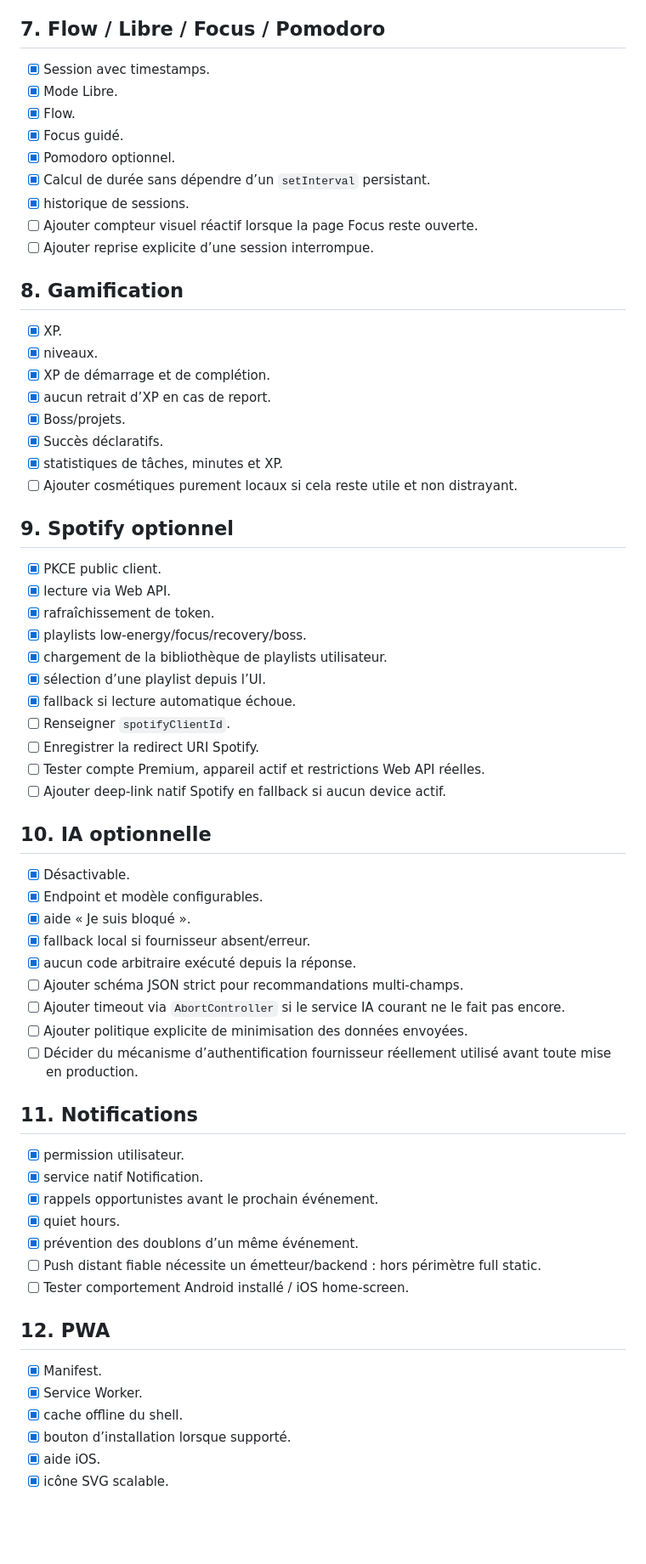
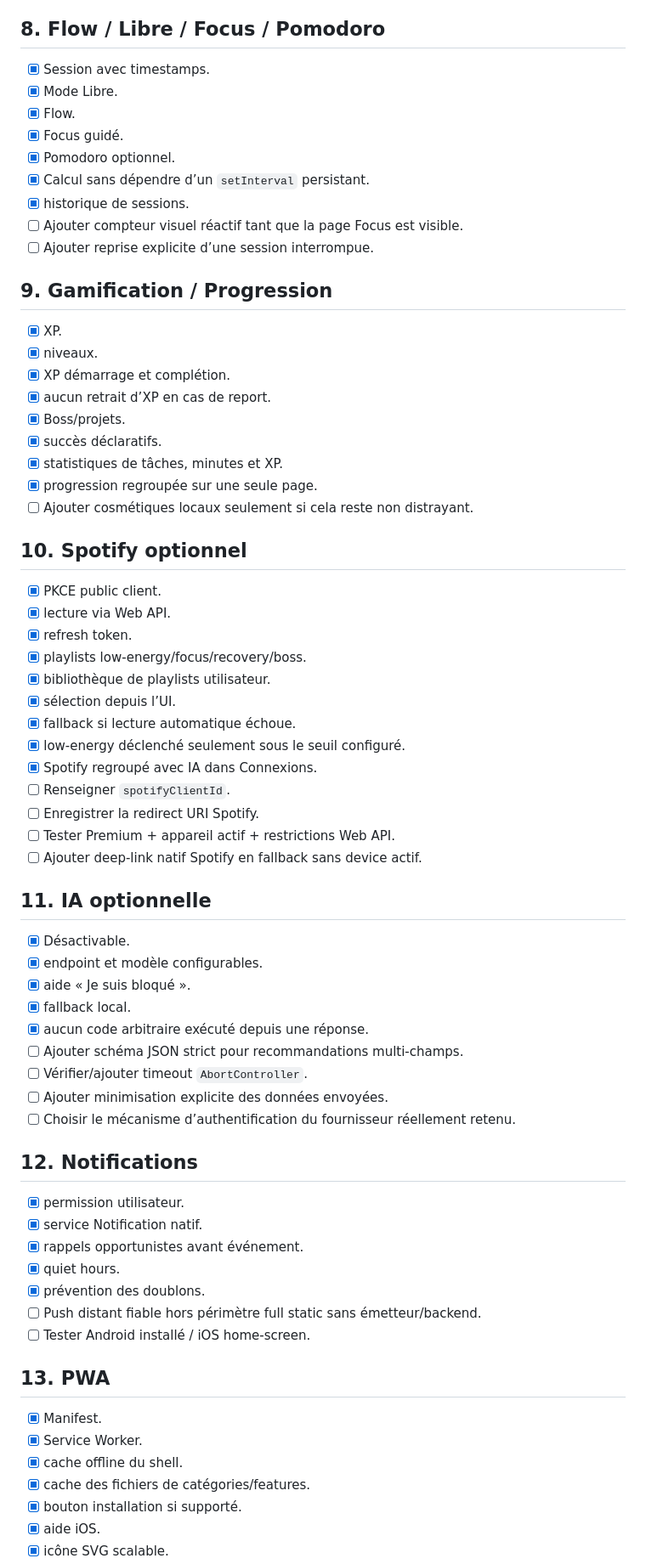
Before and after one commit to CYPT71/MeliApp, a Markdown page: TODO.md, the part around one of its changes. Shown at 85% size. Drawn GitHub-style; blank space fills up the shorter version.

Commit message:
docs: update todo for grouped category pages

```diff
--- a/TODO.md
+++ b/TODO.md
@@ -113,70 +131,74 @@
 - [x] Suggestion IA ou fallback local.
 - [x] Bouton pour bloquer la mission dans Outlook.
 
-## 7. Flow / Libre / Focus / Pomodoro
+## 8. Flow / Libre / Focus / Pomodoro
 
 - [x] Session avec timestamps.
 - [x] Mode Libre.
 - [x] Flow.
 - [x] Focus guidé.
 - [x] Pomodoro optionnel.
-- [x] Calcul de durée sans dépendre d’un `setInterval` persistant.
+- [x] Calcul sans dépendre d’un `setInterval` persistant.
 - [x] historique de sessions.
-- [ ] Ajouter compteur visuel réactif lorsque la page Focus reste ouverte.
+- [ ] Ajouter compteur visuel réactif tant que la page Focus est visible.
 - [ ] Ajouter reprise explicite d’une session interrompue.
 
-## 8. Gamification
+## 9. Gamification / Progression
 
 - [x] XP.
 - [x] niveaux.
-- [x] XP de démarrage et de complétion.
+- [x] XP démarrage et complétion.
 - [x] aucun retrait d’XP en cas de report.
 - [x] Boss/projets.
-- [x] Succès déclaratifs.
+- [x] succès déclaratifs.
 - [x] statistiques de tâches, minutes et XP.
-- [ ] Ajouter cosmétiques purement locaux si cela reste utile et non distrayant.
+- [x] progression regroupée sur une seule page.
+- [ ] Ajouter cosmétiques locaux seulement si cela reste non distrayant.
 
-## 9. Spotify optionnel
+## 10. Spotify optionnel
 
 - [x] PKCE public client.
 - [x] lecture via Web API.
-- [x] rafraîchissement de token.
+- [x] refresh token.
 - [x] playlists low-energy/focus/recovery/boss.
-- [x] chargement de la bibliothèque de playlists utilisateur.
-- [x] sélection d’une playlist depuis l’UI.
+- [x] bibliothèque de playlists utilisateur.
+- [x] sélection depuis l’UI.
 - [x] fallback si lecture automatique échoue.
+- [x] low-energy déclenché seulement sous le seuil configuré.
+- [x] Spotify regroupé avec IA dans Connexions.
 - [ ] Renseigner `spotifyClientId`.
 - [ ] Enregistrer la redirect URI Spotify.
-- [ ] Tester compte Premium, appareil actif et restrictions Web API réelles.
-- [ ] Ajouter deep-link natif Spotify en fallback si aucun device actif.
+- [ ] Tester Premium + appareil actif + restrictions Web API.
+- [ ] Ajouter deep-link natif Spotify en fallback sans device actif.
 
-## 10. IA optionnelle
+## 11. IA optionnelle
 
 - [x] Désactivable.
-- [x] Endpoint et modèle configurables.
+- [x] endpoint et modèle configurables.
 - [x] aide « Je suis bloqué ».
-- [x] fallback local si fournisseur absent/erreur.
-- [x] aucun code arbitraire exécuté depuis la réponse.
+- [x] fallback local.
+- [x] aucun code arbitraire exécuté depuis une réponse.
 - [ ] Ajouter schéma JSON strict pour recommandations multi-champs.
-- [ ] Ajouter timeout via `AbortController` si le service IA courant ne le fait pas encore.
-- [ ] Ajouter politique explicite de minimisation des données envoyées.
-- [ ] Décider du mécanisme d’authentification fournisseur réellement utilisé avant toute mise en production.
+- [ ] Vérifier/ajouter timeout `AbortController`.
+- [ ] Ajouter minimisation explicite des données envoyées.
+- [ ] Choisir le mécanisme d’authentification du fournisseur réellement retenu.
 
-## 11. Notifications
+## 12. Notifications
 
 - [x] permission utilisateur.
-- [x] service natif Notification.
-- [x] rappels opportunistes avant le prochain événement.
+- [x] service Notification natif.
+- [x] rappels opportunistes avant événement.
 - [x] quiet hours.
-- [x] prévention des doublons d’un même événement.
-- [ ] Push distant fiable nécessite un émetteur/backend : hors périmètre full static.
-- [ ] Tester comportement Android installé / iOS home-screen.
+- [x] prévention des doublons.
+- [ ] Push distant fiable hors périmètre full static sans émetteur/backend.
+- [ ] Tester Android installé / iOS home-screen.
 
-## 12. PWA
+## 13. PWA
 
 - [x] Manifest.
 - [x] Service Worker.
 - [x] cache offline du shell.
-- [x] bouton d’installation lorsque supporté.
+- [x] cache des fichiers de catégories/features.
+- [x] bouton installation si supporté.
 - [x] aide iOS.
 - [x] icône SVG scalable.
```
Also changed, not shown: other parts of TODO.md (+81 -76 lines).
